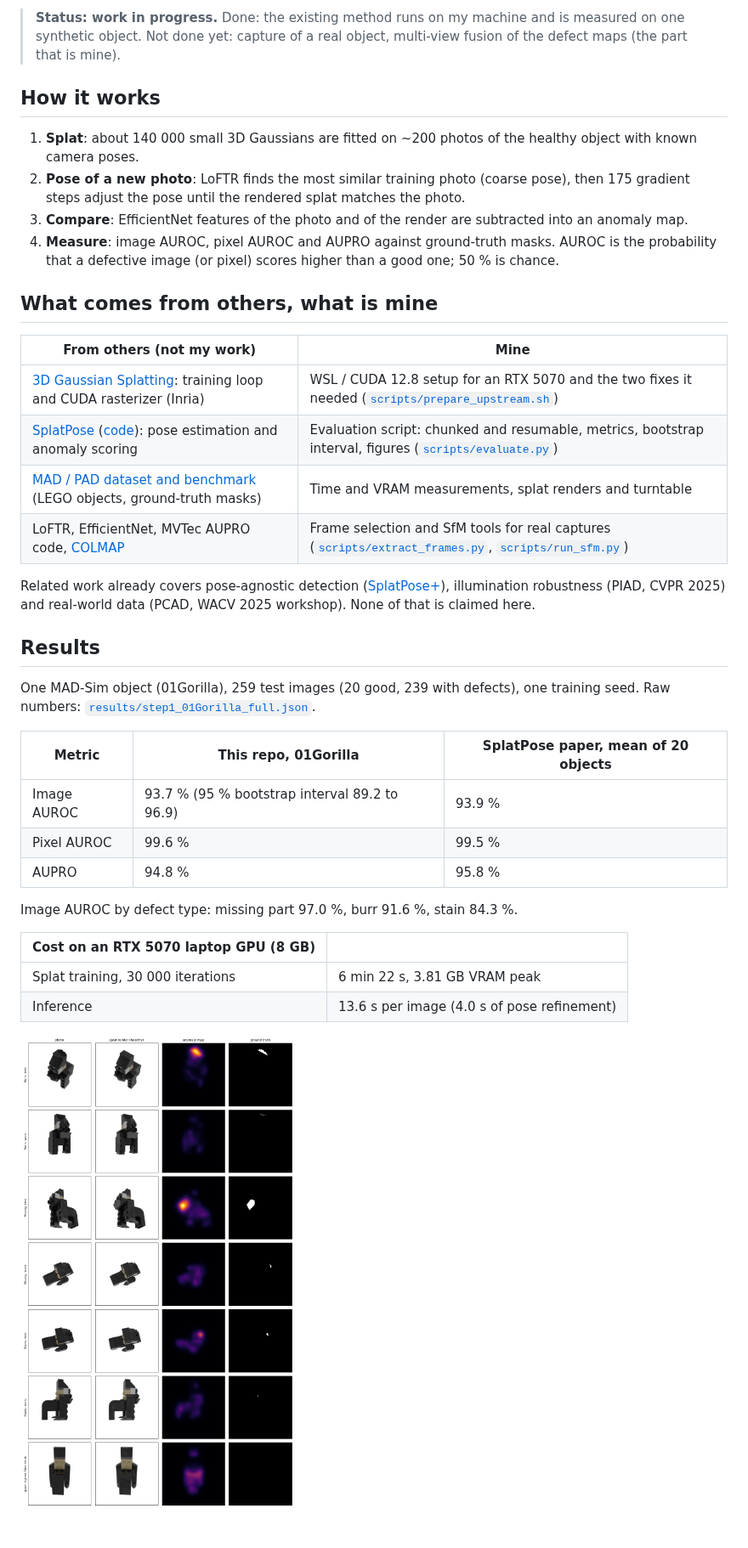
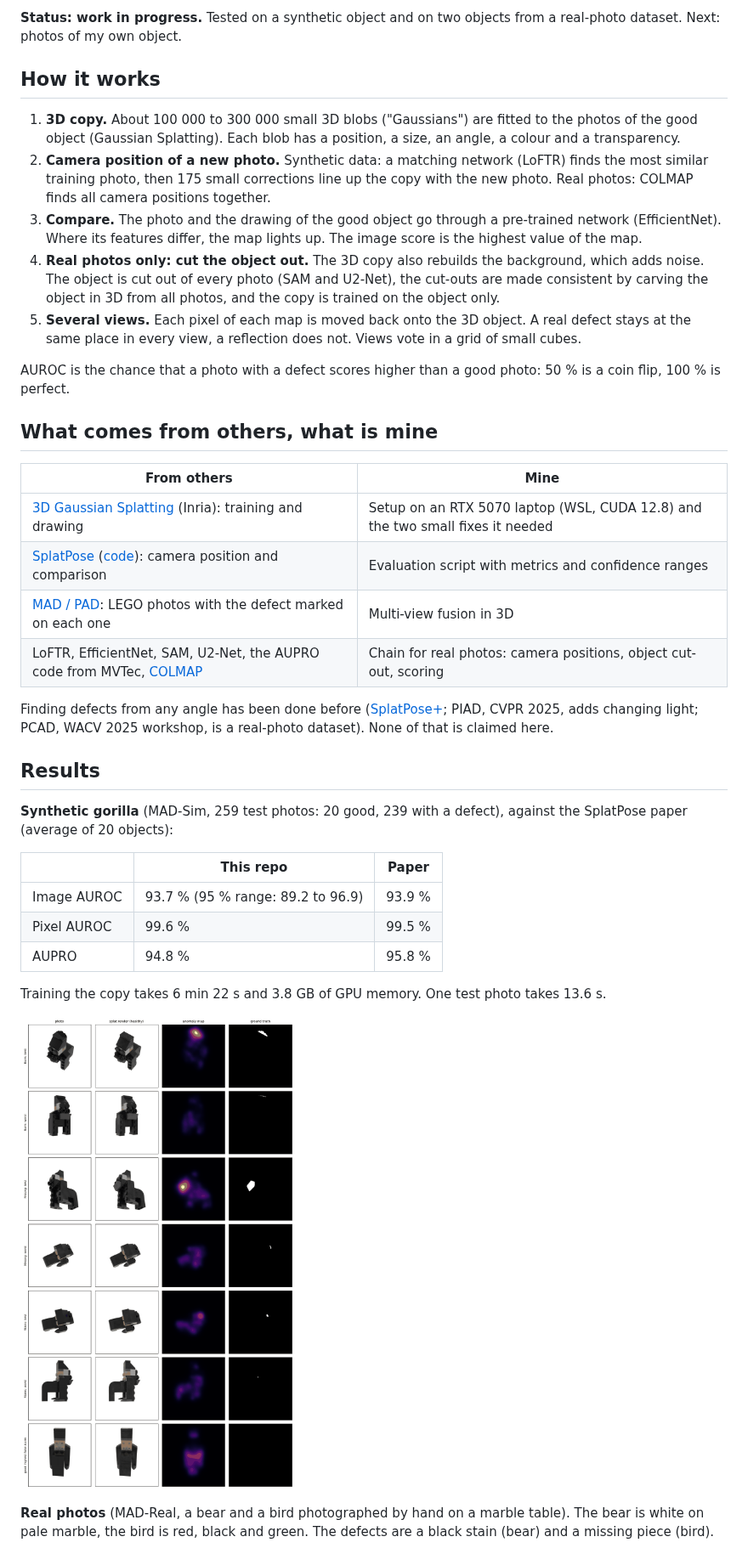
Before and after one commit to Alex-Amedro/Defect_detector, a Markdown page: README.md, the part around one of its changes. Shown at 85% size. Drawn GitHub-style; pictures changed too: results/figures/step1_01Gorilla_full_heatmaps.png.

```diff
--- a/README.md
+++ b/README.md
@@ -8,45 +7,51 @@ same viewpoint and compared to it. The difference is the defect.
 
-> **Status: work in progress.** Done: the existing method runs on my machine and is measured on one synthetic
-> object. Not done yet: capture of a real object, multi-view fusion of the defect maps (the part that is mine).
+**Status: work in progress.** Tested on a synthetic object and on two objects from a real-photo dataset. Next: photos of
+my own object.
 
 ## How it works
 
-1. **Splat**: about 140 000 small 3D Gaussians are fitted on ~200 photos of the healthy object with known camera poses.
-2. **Pose of a new photo**: LoFTR finds the most similar training photo (coarse pose), then 175 gradient steps
-   adjust the pose until the rendered splat matches the photo.
-3. **Compare**: EfficientNet features of the photo and of the render are subtracted into an anomaly map.
-4. **Measure**: image AUROC, pixel AUROC and AUPRO against ground-truth masks.
-   AUROC is the probability that a defective image (or pixel) scores higher than a good one; 50 % is chance.
+1. **3D copy.** About 100 000 to 300 000 small 3D blobs ("Gaussians") are fitted to the photos of the good object
+   (Gaussian Splatting). Each blob has a position, a size, an angle, a colour and a transparency.
+2. **Camera position of a new photo.** Synthetic data: a matching network (LoFTR) finds the most similar training
+   photo, then 175 small corrections line up the copy with the new photo. Real photos: COLMAP finds all camera
+   positions together.
+3. **Compare.** The photo and the drawing of the good object go through a pre-trained network (EfficientNet). Where
+   its features differ, the map lights up. The image score is the highest value of the map.
+4. **Real photos only: cut the object out.** The 3D copy also rebuilds the background, which adds noise. The object is
+   cut out of every photo (SAM and U2-Net), the cut-outs are made consistent by carving the object in 3D from all
+   photos, and the copy is trained on the object only.
+5. **Several views.** Each pixel of each map is moved back onto the 3D object. A real defect stays at the same place
+   in every view, a reflection does not. Views vote in a grid of small cubes.
+
+AUROC is the chance that a photo with a defect scores higher than a good photo: 50 % is a coin flip, 100 % is perfect.
 
 ## What comes from others, what is mine
 
-| From others (not my work) | Mine |
+| From others | Mine |
 |---|---|
-| [3D Gaussian Splatting](https://arxiv.org/abs/2308.04079): training loop and CUDA rasterizer (Inria) | WSL / CUDA 12.8 setup for an RTX 5070 and the two fixes it needed ([`scripts/prepare_upstream.sh`](scripts/prepare_upstream.sh)) |
-| [SplatPose](https://arxiv.org/abs/2404.06832) ([code](https://github.com/m-kruse98/SplatPose)): pose estimation and anomaly scoring | Evaluation script: chunked and resumable, metrics, bootstrap interval, figures ([`scripts/evaluate.py`](scripts/evaluate.py)) |
-| [MAD / PAD dataset and benchmark](https://arxiv.org/abs/2310.07716) (LEGO objects, ground-truth masks) | Time and VRAM measurements, splat renders and turntable |
-| LoFTR, EfficientNet, MVTec AUPRO code, [COLMAP](https://colmap.github.io/) | Frame selection and SfM tools for real captures ([`scripts/extract_frames.py`](scripts/extract_frames.py), [`scripts/run_sfm.py`](scripts/run_sfm.py)) |
+| [3D Gaussian Splatting](https://arxiv.org/abs/2308.04079) (Inria): training and drawing | Setup on an RTX 5070 laptop (WSL, CUDA 12.8) and the two small fixes it needed |
+| [SplatPose](https://arxiv.org/abs/2404.06832) ([code](https://github.com/m-kruse98/SplatPose)): camera position and comparison | Evaluation script with metrics and confidence ranges |
+| [MAD / PAD](https://arxiv.org/abs/2310.07716): LEGO photos with the defect marked on each one | Multi-view fusion in 3D |
+| LoFTR, EfficientNet, SAM, U2-Net, the AUPRO code from MVTec, [COLMAP](https://colmap.github.io/) | Chain for real photos: camera positions, object cut-out, scoring |
 
-Related work already covers pose-agnostic detection ([SplatPose+](https://arxiv.org/abs/2410.12080)),
-illumination robustness (PIAD, CVPR 2025) and real-world data (PCAD, WACV 2025 workshop). None of that is claimed here.
+Finding defects from any angle has been done before ([SplatPose+](https://arxiv.org/abs/2410.12080); PIAD, CVPR 2025,
+adds changing light; PCAD, WACV 2025 workshop, is a real-photo dataset). None of that is claimed here.
 
 ## Results
 
-One MAD-Sim object (01Gorilla), 259 test images (20 good, 239 with defects), one training seed.
-Raw numbers: [`results/step1_01Gorilla_full.json`](results/step1_01Gorilla_full.json).
+**Synthetic gorilla** (MAD-Sim, 259 test photos: 20 good, 239 with a defect), against the SplatPose paper (average of
+20 objects):
 
-| Metric | This repo, 01Gorilla | SplatPose paper, mean of 20 objects |
+| | This repo | Paper |
 |---|---|---|
-| Image AUROC | 93.7 % (95 % bootstrap interval 89.2 to 96.9) | 93.9 % |
+| Image AUROC | 93.7 % (95 % range: 89.2 to 96.9) | 93.9 % |
 | Pixel AUROC | 99.6 % | 99.5 % |
 | AUPRO | 94.8 % | 95.8 % |
 
-Image AUROC by defect type: missing part 97.0 %, burr 91.6 %, stain 84.3 %.
+Training the copy takes 6 min 22 s and 3.8 GB of GPU memory. One test photo takes 13.6 s.
 
-| Cost on an RTX 5070 laptop GPU (8 GB) | |
-|---|---|
-| Splat training, 30 000 iterations | 6 min 22 s, 3.81 GB VRAM peak |
-| Inference | 13.6 s per image (4.0 s of pose refinement) |
+![Best and worst maps for each defect type](results/figures/step1_01Gorilla_full_heatmaps.png)
 
-![Heatmaps: best and worst cases per defect type](results/figures/step1_01Gorilla_full_heatmaps.png)
+**Real photos** (MAD-Real, a bear and a bird photographed by hand on a marble table). The bear is white on pale
+marble, the bird is red, black and green. The defects are a black stain (bear) and a missing piece (bird).
 
```
Also changed, not shown: other parts of README.md (+62 -28 lines), results/figures/real_detect_Bird_seg.png (added), results/figures/step0_01Gorilla_renders.png (deleted), 16 other files.
